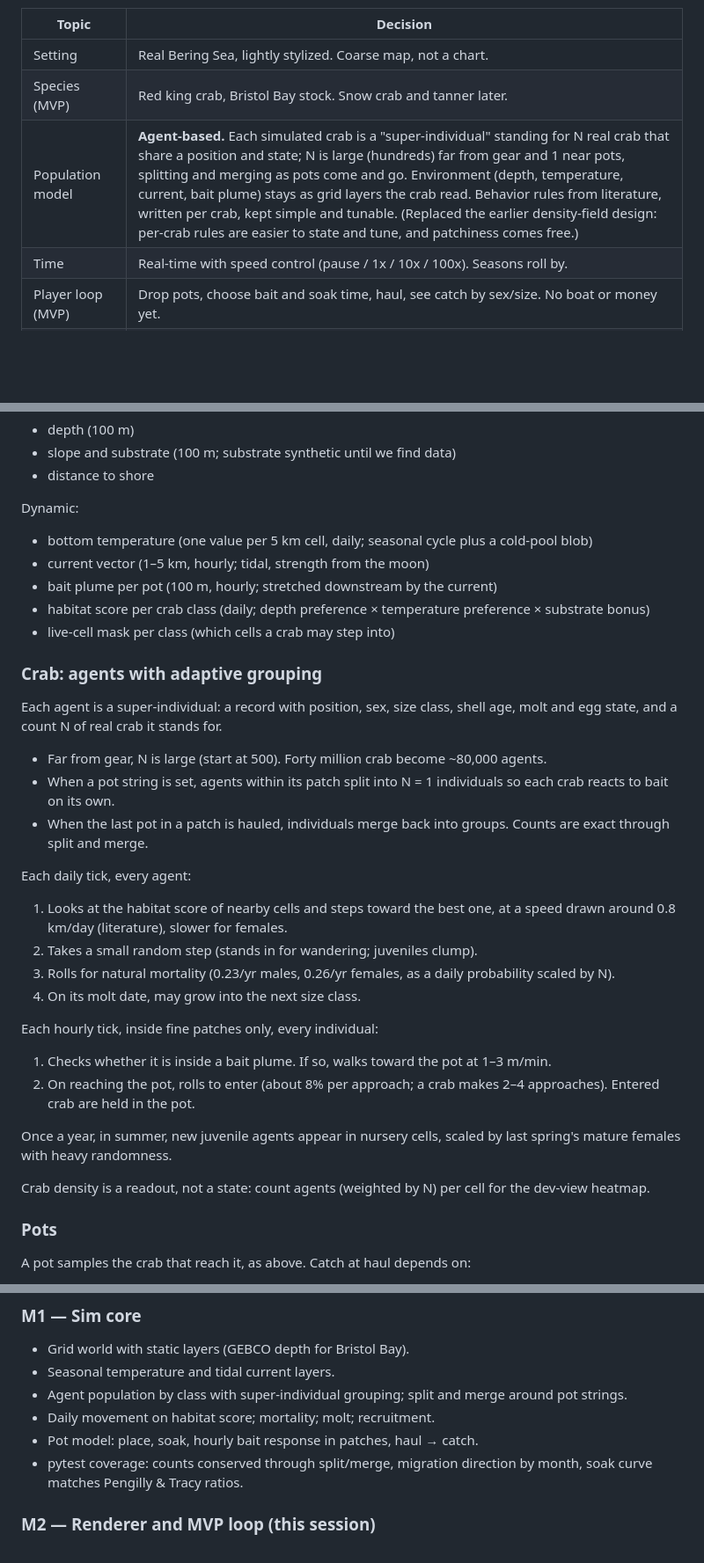
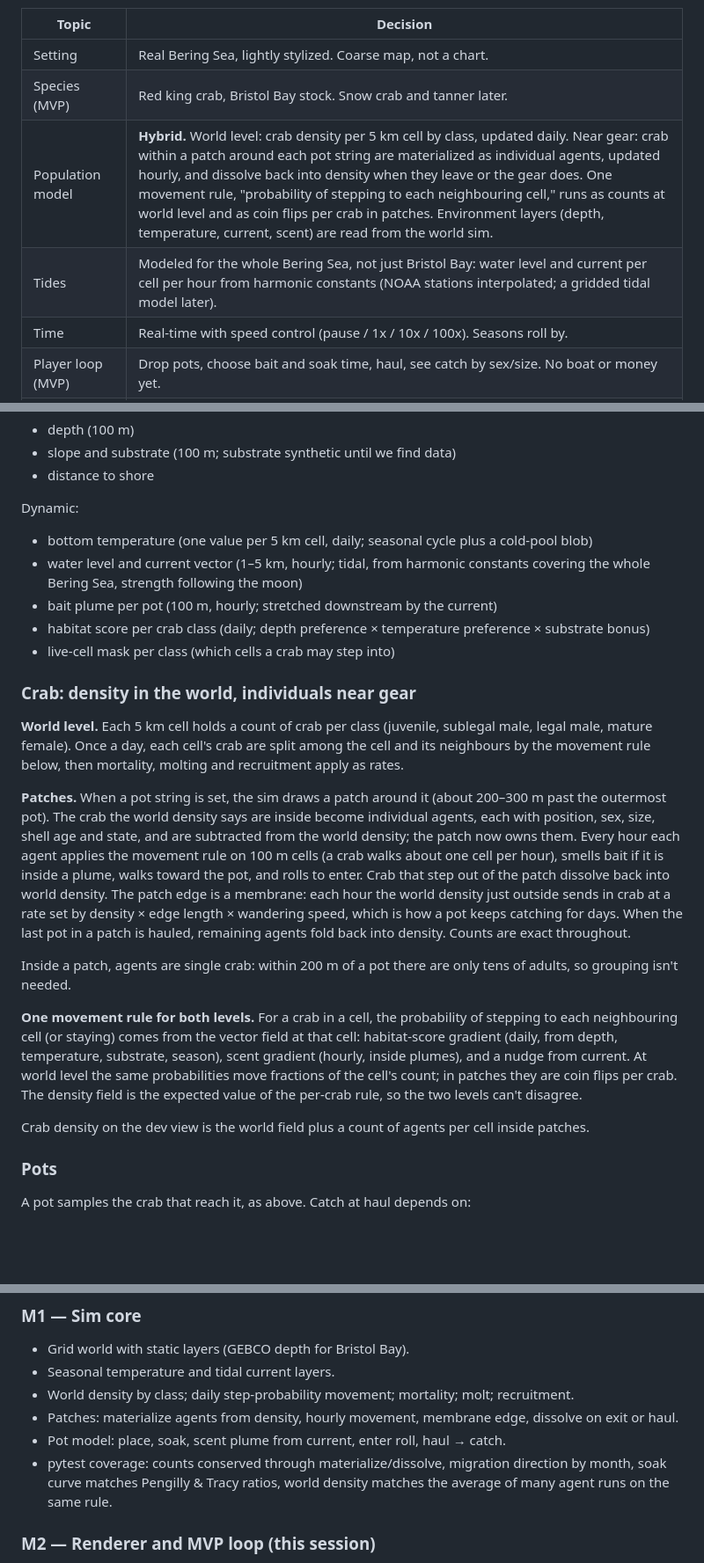
Before and after one commit to scott-clark-foundry/scratch, a Markdown page: crabs/PLAN.md, 3 parts joined by grey strips. Shown at 88% size. Rendered like a GitHub page; blank space fills up the shorter version.

Commit message:
Plan: hybrid world-density plus materialized agents near gear; whole-sea tides
Co-Authored-By: Claude Fable 5.1 <noreply@anthropic.com>
Claude-Session: https://claude.ai/code/session_016ty1jdmGonCbFgHZuxT2xG

```diff
--- a/crabs/PLAN.md
+++ b/crabs/PLAN.md
@@ -12,7 +12,8 @@ Decisions so far:
 |---|---|
 | Setting | Real Bering Sea, lightly stylized. Coarse map, not a chart. |
 | Species (MVP) | Red king crab, Bristol Bay stock. Snow crab and tanner later. |
-| Population model | **Agent-based.** Each simulated crab is a "super-individual" standing for N real crab that share a position and state; N is large (hundreds) far from gear and 1 near pots, splitting and merging as pots come and go. Environment (depth, temperature, current, bait plume) stays as grid layers the crab read. Behavior rules from literature, written per crab, kept simple and tunable. (Replaced the earlier density-field design: per-crab rules are easier to state and tune, and patchiness comes free.) |
+| Population model | **Hybrid.** World level: crab density per 5 km cell by class, updated daily. Near gear: crab within a patch around each pot string are materialized as individual agents, updated hourly, and dissolve back into density when they leave or the gear does. One movement rule, "probability of stepping to each neighbouring cell," runs as counts at world level and as coin flips per crab in patches. Environment layers (depth, temperature, current, scent) are read from the world sim. |
+| Tides | Modeled for the whole Bering Sea, not just Bristol Bay: water level and current per cell per hour from harmonic constants (NOAA stations interpolated; a gridded tidal model later). |
 | Time | Real-time with speed control (pause / 1x / 10x / 100x). Seasons roll by. |
 | Player loop (MVP) | Drop pots, choose bait and soak time, haul, see catch by sex/size. No boat or money yet. |
 | Fail state | None. Pure sandbox; score is total catch. |
@@ -59,43 +60,46 @@ Static (from data or hand-drawn for now):
 Dynamic:
 - bottom temperature (one value per 5 km cell, daily; seasonal cycle plus a
   cold-pool blob)
-- current vector (1–5 km, hourly; tidal, strength from the moon)
+- water level and current vector (1–5 km, hourly; tidal, from harmonic
+  constants covering the whole Bering Sea, strength following the moon)
 - bait plume per pot (100 m, hourly; stretched downstream by the current)
 - habitat score per crab class (daily; depth preference × temperature
   preference × substrate bonus)
 - live-cell mask per class (which cells a crab may step into)
 
-### Crab: agents with adaptive grouping
+### Crab: density in the world, individuals near gear
 
-Each agent is a super-individual: a record with position, sex, size class,
-shell age, molt and egg state, and a count N of real crab it stands for.
+**World level.** Each 5 km cell holds a count of crab per class (juvenile,
+sublegal male, legal male, mature female). Once a day, each cell's crab are
+split among the cell and its neighbours by the movement rule below, then
+mortality, molting and recruitment apply as rates.
 
-- Far from gear, N is large (start at 500). Forty million crab become
-  ~80,000 agents.
-- When a pot string is set, agents within its patch split into N = 1
-  individuals so each crab reacts to bait on its own.
-- When the last pot in a patch is hauled, individuals merge back into groups.
-  Counts are exact through split and merge.
+**Patches.** When a pot string is set, the sim draws a patch around it
+(about 200–300 m past the outermost pot). The crab the world density says
+are inside become individual agents, each with position, sex, size, shell
+age and state, and are subtracted from the world density; the patch now
+owns them. Every hour each agent applies the movement rule on 100 m cells
+(a crab walks about one cell per hour), smells bait if it is inside a
+plume, walks toward the pot, and rolls to enter. Crab that step out of the
+patch dissolve back into world density. The patch edge is a membrane: each
+hour the world density just outside sends in crab at a rate set by density
+× edge length × wandering speed, which is how a pot keeps catching for days.
+When the last pot in a patch is hauled, remaining agents fold back into
+density. Counts are exact throughout.
 
-Each daily tick, every agent:
-1. Looks at the habitat score of nearby cells and steps toward the best one,
-   at a speed drawn around 0.8 km/day (literature), slower for females.
-2. Takes a small random step (stands in for wandering; juveniles clump).
-3. Rolls for natural mortality (0.23/yr males, 0.26/yr females, as a daily
-   probability scaled by N).
-4. On its molt date, may grow into the next size class.
+Inside a patch, agents are single crab: within 200 m of a pot there are only
+tens of adults, so grouping isn't needed.
 
-Each hourly tick, inside fine patches only, every individual:
-1. Checks whether it is inside a bait plume. If so, walks toward the pot at
-   1–3 m/min.
-2. On reaching the pot, rolls to enter (about 8% per approach; a crab
-   makes 2–4 approaches). Entered crab are held in the pot.
+**One movement rule for both levels.** For a crab in a cell, the probability
+of stepping to each neighbouring cell (or staying) comes from the vector
+field at that cell: habitat-score gradient (daily, from depth, temperature,
+substrate, season), scent gradient (hourly, inside plumes), and a nudge from
+current. At world level the same probabilities move fractions of the cell's
+count; in patches they are coin flips per crab. The density field is the
+expected value of the per-crab rule, so the two levels can't disagree.
 
-Once a year, in summer, new juvenile agents appear in nursery cells, scaled
-by last spring's mature females with heavy randomness.
-
-Crab density is a readout, not a state: count agents (weighted by N) per cell
-for the dev-view heatmap.
+Crab density on the dev view is the world field plus a count of agents per
+cell inside patches.
 
 ### Pots
 
@@ -130,12 +134,14 @@ the subset the literature supports and stubs the rest as parameters.
 ### M1 — Sim core
 - Grid world with static layers (GEBCO depth for Bristol Bay).
 - Seasonal temperature and tidal current layers.
-- Agent population by class with super-individual grouping; split and merge
-  around pot strings.
-- Daily movement on habitat score; mortality; molt; recruitment.
-- Pot model: place, soak, hourly bait response in patches, haul → catch.
-- pytest coverage: counts conserved through split/merge, migration direction
-  by month, soak curve matches Pengilly & Tracy ratios.
+- World density by class; daily step-probability movement; mortality; molt;
+  recruitment.
+- Patches: materialize agents from density, hourly movement, membrane edge,
+  dissolve on exit or haul.
+- Pot model: place, soak, scent plume from current, enter roll, haul → catch.
+- pytest coverage: counts conserved through materialize/dissolve, migration
+  direction by month, soak curve matches Pengilly & Tracy ratios, world
+  density matches the average of many agent runs on the same rule.
 
 ### M2 — Renderer and MVP loop (this session)
 - pygame-ce window: map, pots, HUD, speed controls.
```
